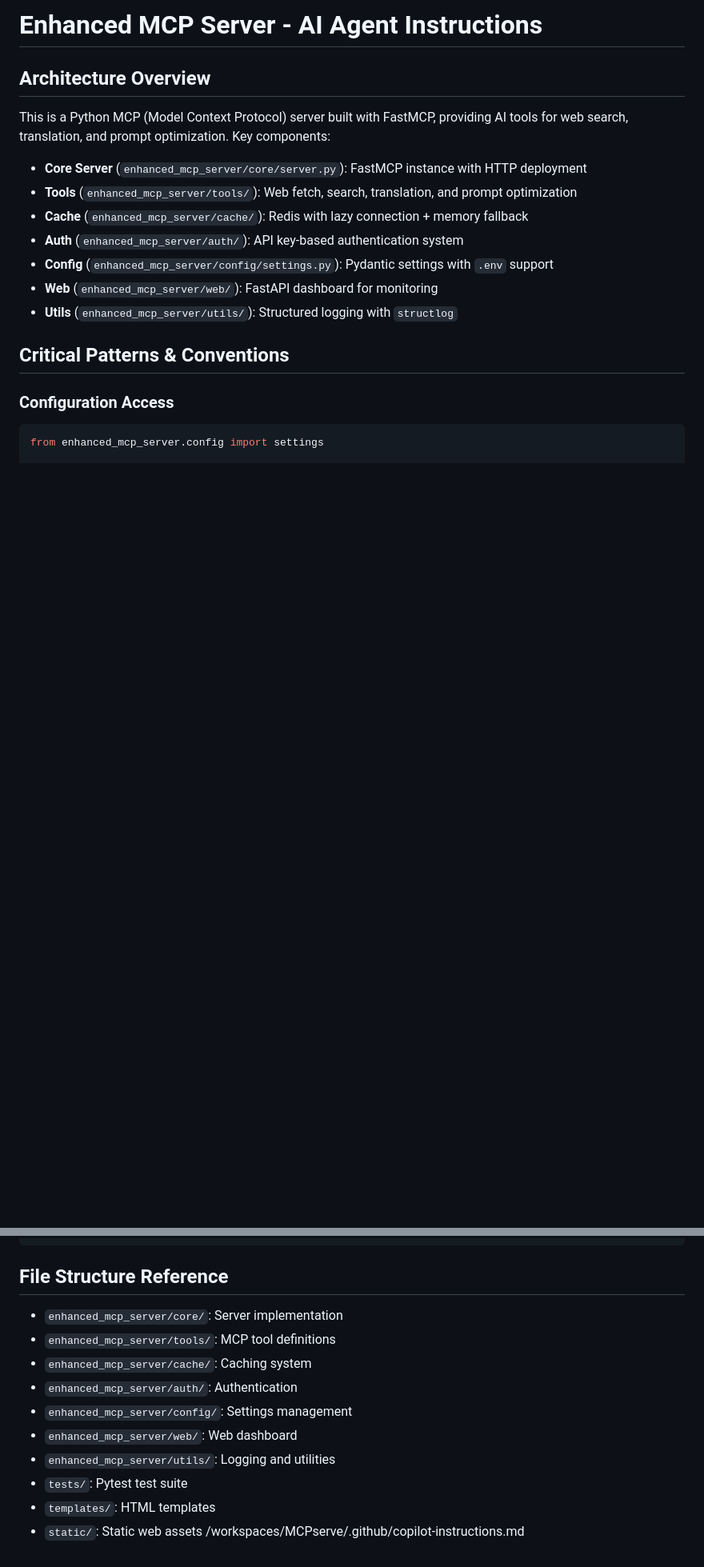
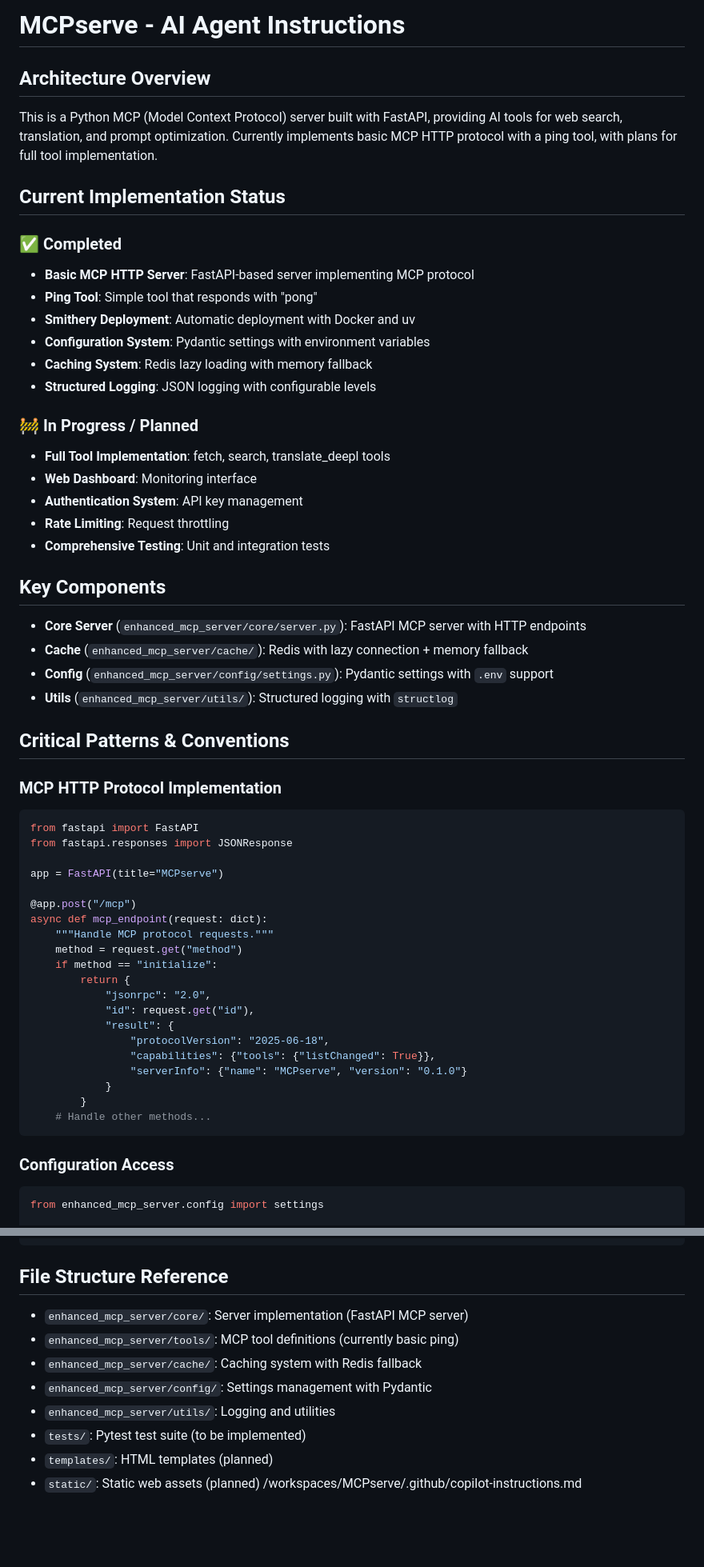
Before and after one commit to dronreef2/MCPserve, a Markdown page: .github/copilot-instructions.md, 2 parts joined by grey strips. Shown at 80% size. Drawn GitHub-style; blank space fills up the shorter version.

````diff
--- a/.github/copilot-instructions.md
+++ b/.github/copilot-instructions.md
@@ -1,17 +1,57 @@
-# Enhanced MCP Server - AI Agent Instructions
+# MCPserve - AI Agent Instructions
 
 ## Architecture Overview
-This is a Python MCP (Model Context Protocol) server built with FastMCP, providing AI tools for web search, translation, and prompt optimization. Key components:
+This is a Python MCP (Model Context Protocol) server built with FastAPI, providing AI tools for web search, translation, and prompt optimization. Currently implements basic MCP HTTP protocol with a ping tool, with plans for full tool implementation.
 
-- **Core Server** (`enhanced_mcp_server/core/server.py`): FastMCP instance with HTTP deployment
-- **Tools** (`enhanced_mcp_server/tools/`): Web fetch, search, translation, and prompt optimization
+## Current Implementation Status
+
+### ✅ Completed
+- **Basic MCP HTTP Server**: FastAPI-based server implementing MCP protocol
+- **Ping Tool**: Simple tool that responds with "pong"
+- **Smithery Deployment**: Automatic deployment with Docker and uv
+- **Configuration System**: Pydantic settings with environment variables
+- **Caching System**: Redis lazy loading with memory fallback
+- **Structured Logging**: JSON logging with configurable levels
+
+### 🚧 In Progress / Planned
+- **Full Tool Implementation**: fetch, search, translate_deepl tools
+- **Web Dashboard**: Monitoring interface
+- **Authentication System**: API key management
+- **Rate Limiting**: Request throttling
+- **Comprehensive Testing**: Unit and integration tests
+
+## Key Components
+
+- **Core Server** (`enhanced_mcp_server/core/server.py`): FastAPI MCP server with HTTP endpoints
 - **Cache** (`enhanced_mcp_server/cache/`): Redis with lazy connection + memory fallback
-- **Auth** (`enhanced_mcp_server/auth/`): API key-based authentication system
 - **Config** (`enhanced_mcp_server/config/settings.py`): Pydantic settings with `.env` support
-- **Web** (`enhanced_mcp_server/web/`): FastAPI dashboard for monitoring
 - **Utils** (`enhanced_mcp_server/utils/`): Structured logging with `structlog`
 
 ## Critical Patterns & Conventions
+
+### MCP HTTP Protocol Implementation
+```python
+from fastapi import FastAPI
+from fastapi.responses import JSONResponse
+
+app = FastAPI(title="MCPserve")
+
+@app.post("/mcp")
+async def mcp_endpoint(request: dict):
+    """Handle MCP protocol requests."""
+    method = request.get("method")
+    if method == "initialize":
+        return {
+            "jsonrpc": "2.0",
+            "id": request.get("id"),
+            "result": {
+                "protocolVersion": "2025-06-18",
+                "capabilities": {"tools": {"listChanged": True}},
+                "serverInfo": {"name": "MCPserve", "version": "0.1.0"}
+            }
+        }
+    # Handle other methods...
+```
 
 ### Configuration Access
 ```python
@@ -132,14 +150,12 @@ async def tool_function(param: str) -> dict:
 ```
 
 ## File Structure Reference
-- `enhanced_mcp_server/core/`: Server implementation
-- `enhanced_mcp_server/tools/`: MCP tool definitions
-- `enhanced_mcp_server/cache/`: Caching system
-- `enhanced_mcp_server/auth/`: Authentication
-- `enhanced_mcp_server/config/`: Settings management
-- `enhanced_mcp_server/web/`: Web dashboard
+- `enhanced_mcp_server/core/`: Server implementation (FastAPI MCP server)
+- `enhanced_mcp_server/tools/`: MCP tool definitions (currently basic ping)
+- `enhanced_mcp_server/cache/`: Caching system with Redis fallback
+- `enhanced_mcp_server/config/`: Settings management with Pydantic
 - `enhanced_mcp_server/utils/`: Logging and utilities
-- `tests/`: Pytest test suite
-- `templates/`: HTML templates
-- `static/`: Static web assets</content>
+- `tests/`: Pytest test suite (to be implemented)
+- `templates/`: HTML templates (planned)
+- `static/`: Static web assets (planned)</content>
 <parameter name="filePath">/workspaces/MCPserve/.github/copilot-instructions.md
````
Also changed, not shown: other parts of .github/copilot-instructions.md (+3 -25 lines), README.md (+56 -26 lines).
